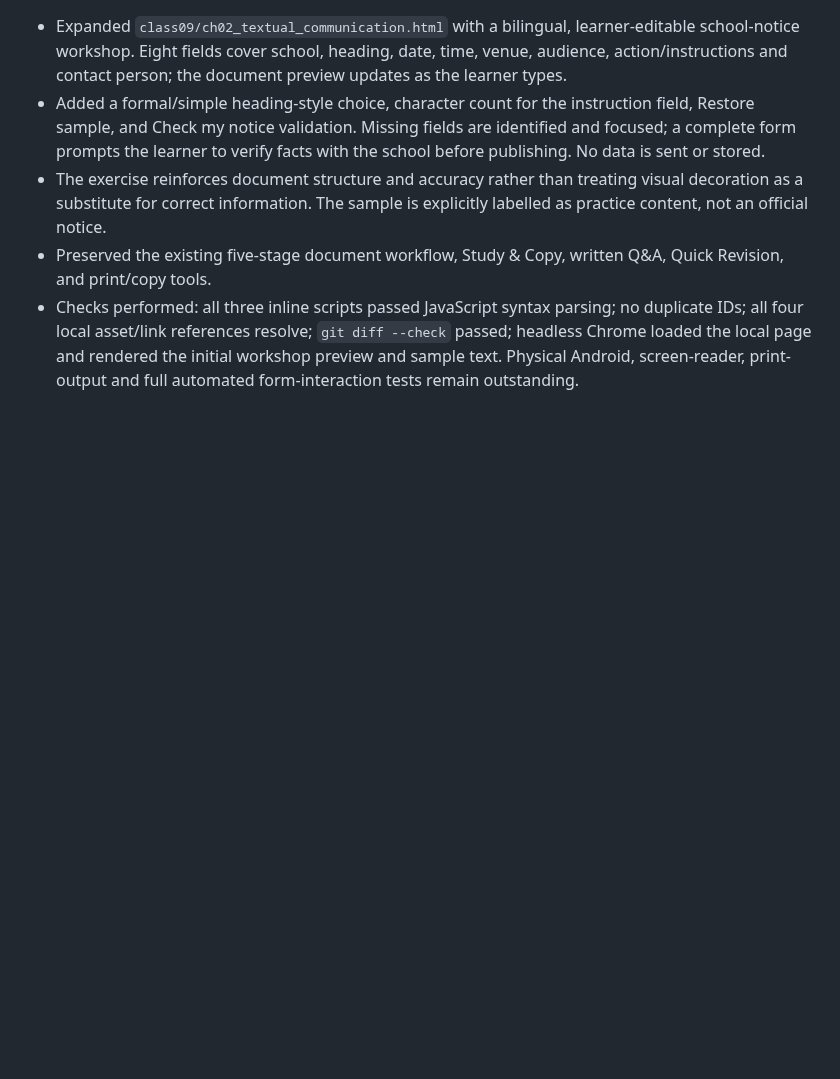
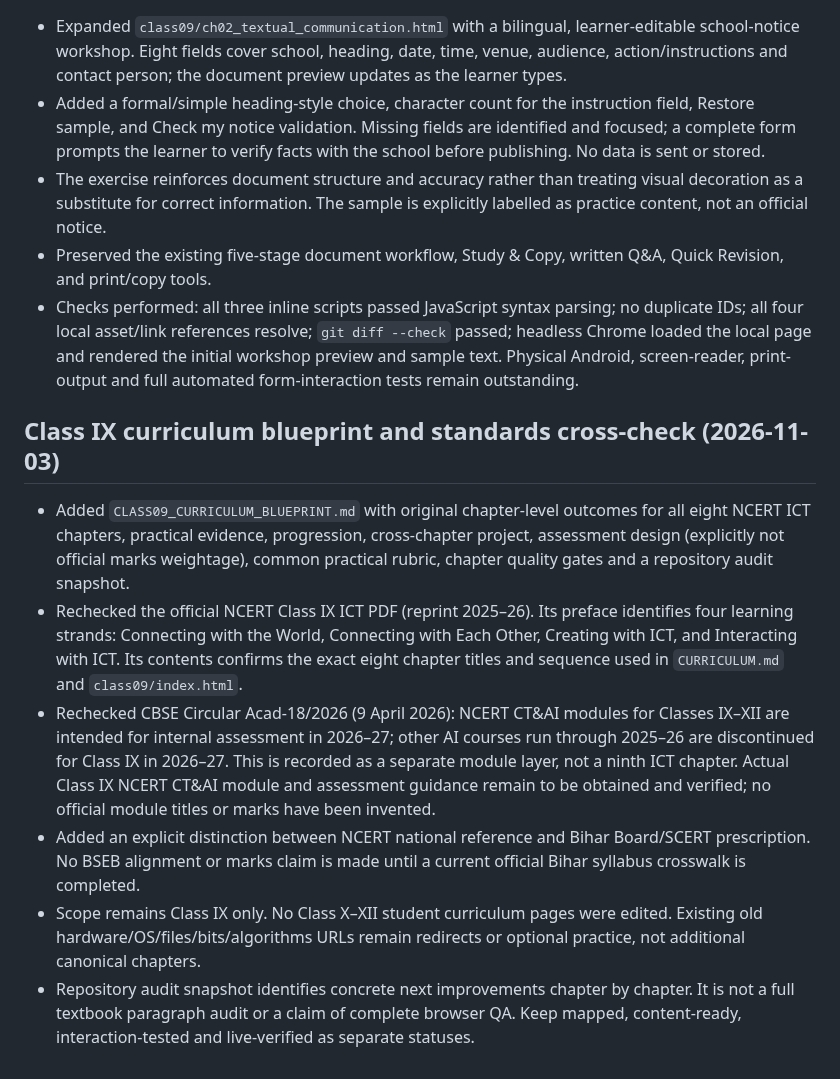
Before and after one commit to zzpsah/CS_Interactive_Hub, a Markdown page: AI-HANDOFF.md, the part around the change. Rendered like a GitHub page; blank space fills up the shorter version.

Commit message:
docs(curriculum): strengthen class nine outcomes and assessment map

```diff
--- a/AI-HANDOFF.md
+++ b/AI-HANDOFF.md
@@ -448,3 +448,13 @@ The course-wide buddy should have many distinct, purposeful moods and gestures,
 - The exercise reinforces document structure and accuracy rather than treating visual decoration as a substitute for correct information. The sample is explicitly labelled as practice content, not an official notice.
 - Preserved the existing five-stage document workflow, Study & Copy, written Q&A, Quick Revision, and print/copy tools.
 - Checks performed: all three inline scripts passed JavaScript syntax parsing; no duplicate IDs; all four local asset/link references resolve; `git diff --check` passed; headless Chrome loaded the local page and rendered the initial workshop preview and sample text. Physical Android, screen-reader, print-output and full automated form-interaction tests remain outstanding.
+
+
+## Class IX curriculum blueprint and standards cross-check (2026-11-03)
+
+- Added `CLASS09_CURRICULUM_BLUEPRINT.md` with original chapter-level outcomes for all eight NCERT ICT chapters, practical evidence, progression, cross-chapter project, assessment design (explicitly not official marks weightage), common practical rubric, chapter quality gates and a repository audit snapshot.
+- Rechecked the official NCERT Class IX ICT PDF (reprint 2025–26). Its preface identifies four learning strands: Connecting with the World, Connecting with Each Other, Creating with ICT, and Interacting with ICT. Its contents confirms the exact eight chapter titles and sequence used in `CURRICULUM.md` and `class09/index.html`.
+- Rechecked CBSE Circular Acad-18/2026 (9 April 2026): NCERT CT&AI modules for Classes IX–XII are intended for internal assessment in 2026–27; other AI courses run through 2025–26 are discontinued for Class IX in 2026–27. This is recorded as a separate module layer, not a ninth ICT chapter. Actual Class IX NCERT CT&AI module and assessment guidance remain to be obtained and verified; no official module titles or marks have been invented.
+- Added an explicit distinction between NCERT national reference and Bihar Board/SCERT prescription. No BSEB alignment or marks claim is made until a current official Bihar syllabus crosswalk is completed.
+- Scope remains Class IX only. No Class X–XII student curriculum pages were edited. Existing old hardware/OS/files/bits/algorithms URLs remain redirects or optional practice, not additional canonical chapters.
+- Repository audit snapshot identifies concrete next improvements chapter by chapter. It is not a full textbook paragraph audit or a claim of complete browser QA. Keep mapped, content-ready, interaction-tested and live-verified as separate statuses.
```
Also changed, not shown: CLASS09_CURRICULUM_BLUEPRINT.md (added, +139 -0 lines), CURRICULUM.md (+10 -0 lines).
